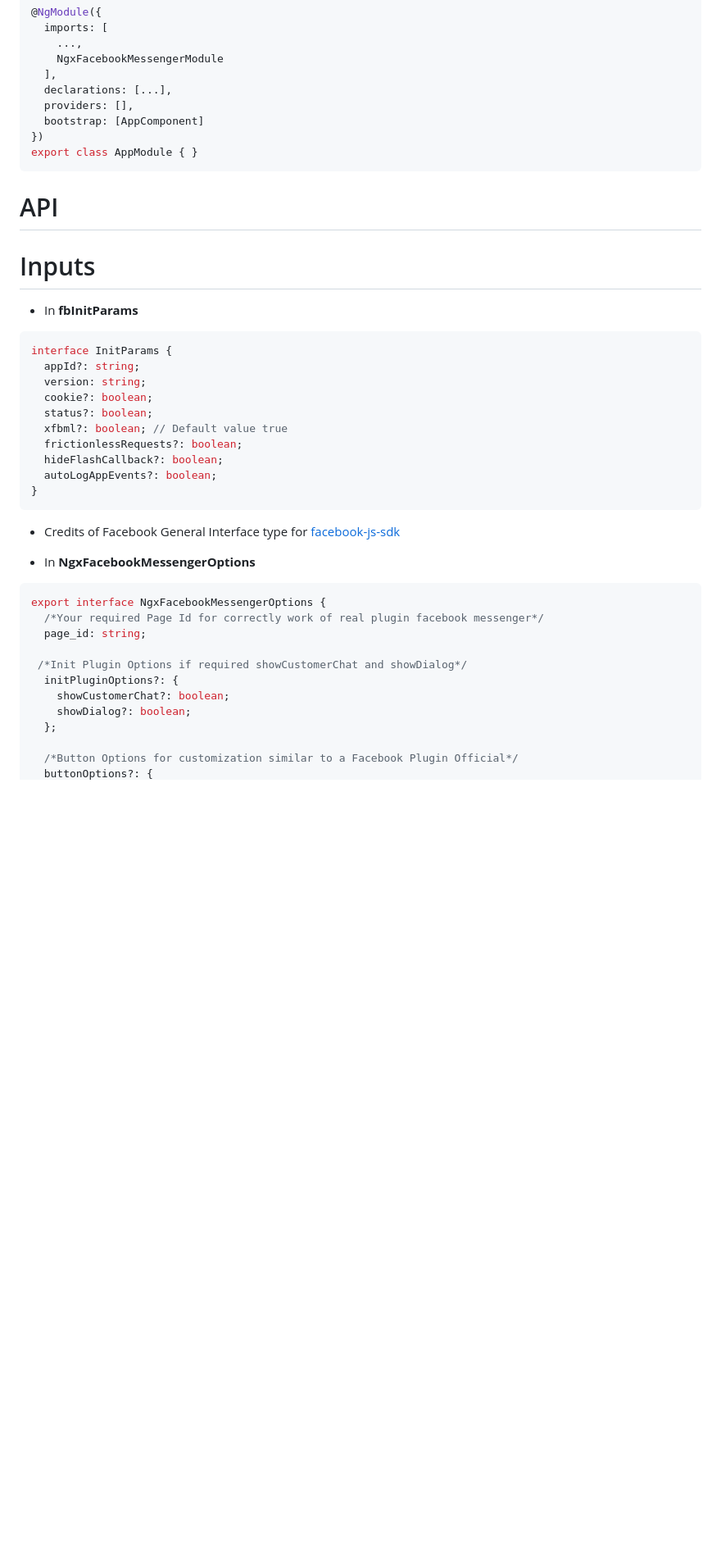
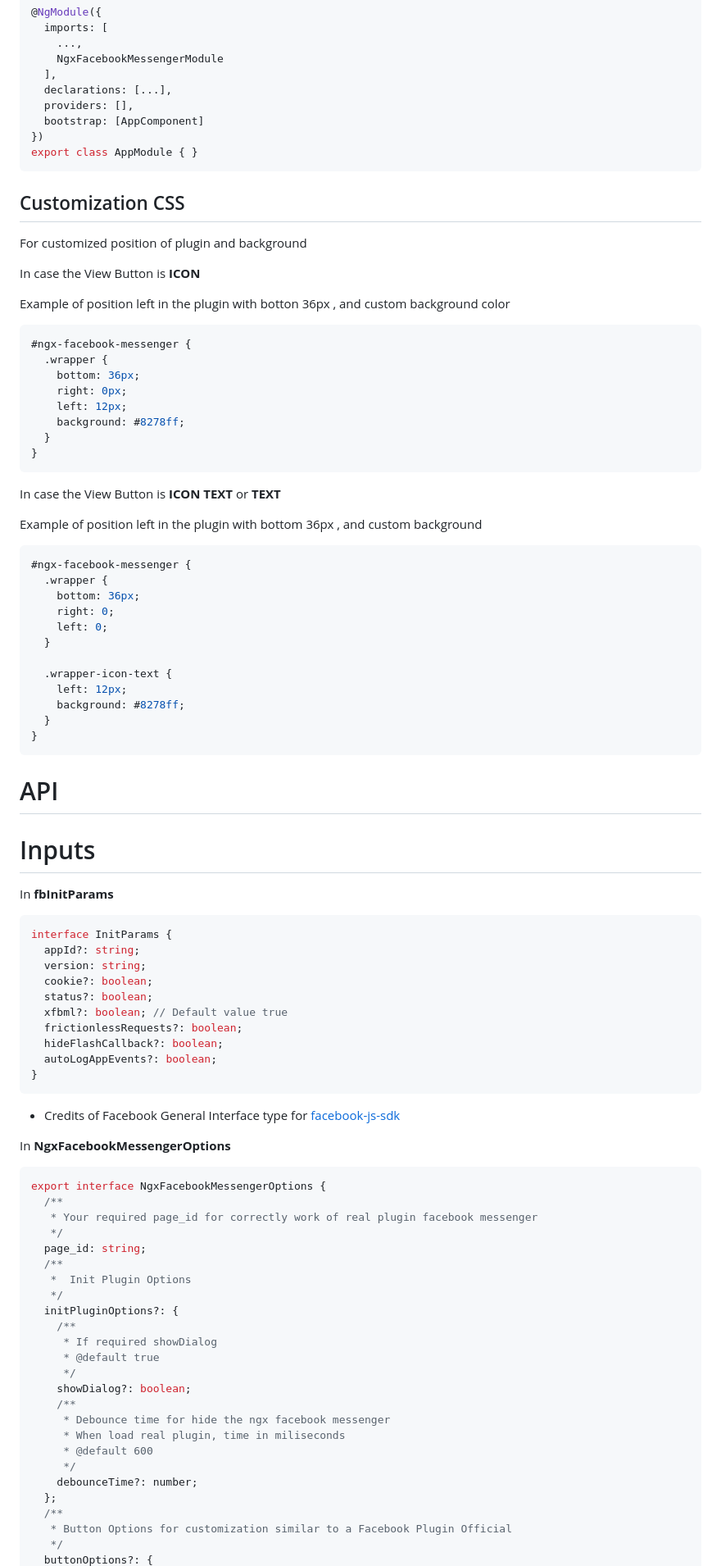
Before and after one commit to SkyZeroZx/ngx-facebook-messenger, a Markdown page: libs/ngx-facebook-messenger/README.md, the part around the change printed below. Shown: that part at 82% size. Rendered like a GitHub page; blank space fills up the shorter version.

Commit message:
chore: update Readme Lib

````diff
--- a/libs/ngx-facebook-messenger/README.md
+++ b/libs/ngx-facebook-messenger/README.md
@@ -49,11 +49,49 @@ import { NgxFacebookMessengerModule } from 'ngx-facebook-messenger';
 export class AppModule { }
 ```
 
+## Customization CSS
+
+For customized position of plugin and background
+
+In case the View Button is **ICON**
+
+Example of position left in the plugin with botton 36px , and custom background color
+
+```scss
+#ngx-facebook-messenger {
+  .wrapper {
+    bottom: 36px;
+    right: 0px;
+    left: 12px;
+    background: #8278ff;
+  }
+}
+```
+
+In case the View Button is **ICON TEXT** or **TEXT**
+
+Example of position left in the plugin with bottom 36px , and custom background
+
+```scss
+#ngx-facebook-messenger {
+  .wrapper {
+    bottom: 36px;
+    right: 0;
+    left: 0;
+  }
+
+  .wrapper-icon-text {
+    left: 12px;
+    background: #8278ff;
+  }
+}
+```
+
 # API
 
 # Inputs
 
-- In **fbInitParams**
+In **fbInitParams**
 
 ```typescript
 interface InitParams {
@@ -70,18 +108,31 @@ interface InitParams {
 
 - Credits of Facebook General Interface type for [facebook-js-sdk](https://github.com/DefinitelyTyped/DefinitelyTyped/blob/master/types/facebook-js-sdk/index.d.ts)
 
-- In **NgxFacebookMessengerOptions**
+In **NgxFacebookMessengerOptions**
 
 ```typescript
 export interface NgxFacebookMessengerOptions {
-  /*Your required Page Id for correctly work of real plugin facebook messenger*/
+  /**
+   * Your required page_id for correctly work of real plugin facebook messenger
+   */
   page_id: string;
-
- /*Init Plugin Options if required showCustomerChat and showDialog*/
+  /**
+   *  Init Plugin Options
+   */
   initPluginOptions?: {
-    showCustomerChat?: boolean;
+    /**
+     * If required showDialog
+     * @default true
+     */
     showDialog?: boolean;
+    /**
+     * Debounce time for hide the ngx facebook messenger
+     * When load real plugin, time in miliseconds
+     * @default 600
+     */
+    debounceTime?: number;
   };
-
-  /*Button Options for customization similar to a Facebook Plugin Official*/
+  /**
+   * Button Options for customization similar to a Facebook Plugin Official
+   */
   buttonOptions?: {
````
Also changed, not shown: other parts of libs/ngx-facebook-messenger/README.md (+44 -17 lines).
